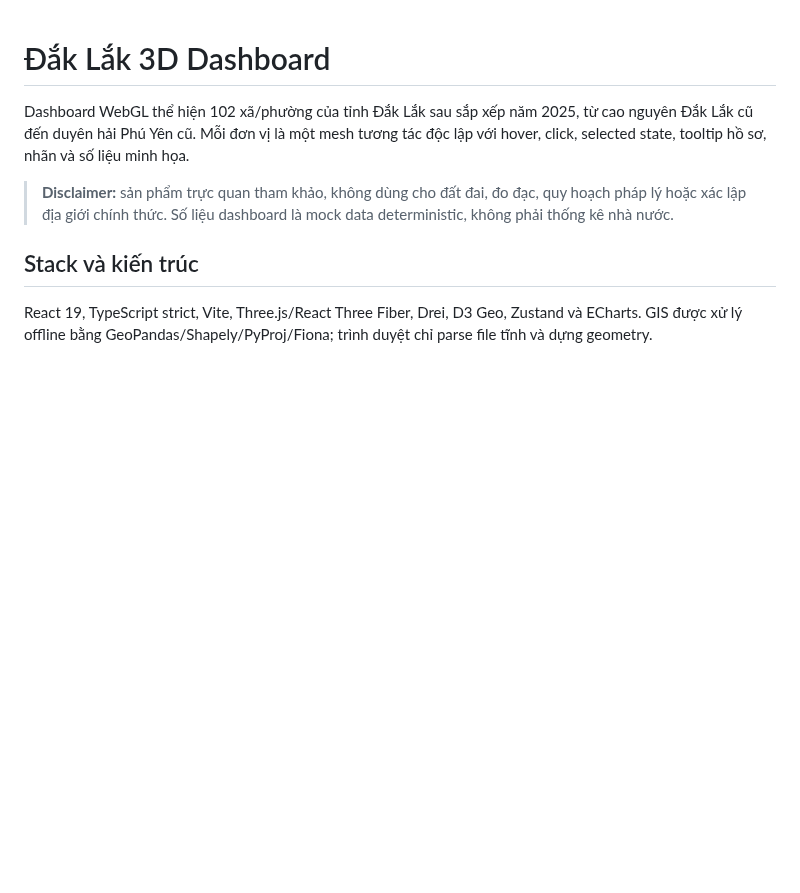
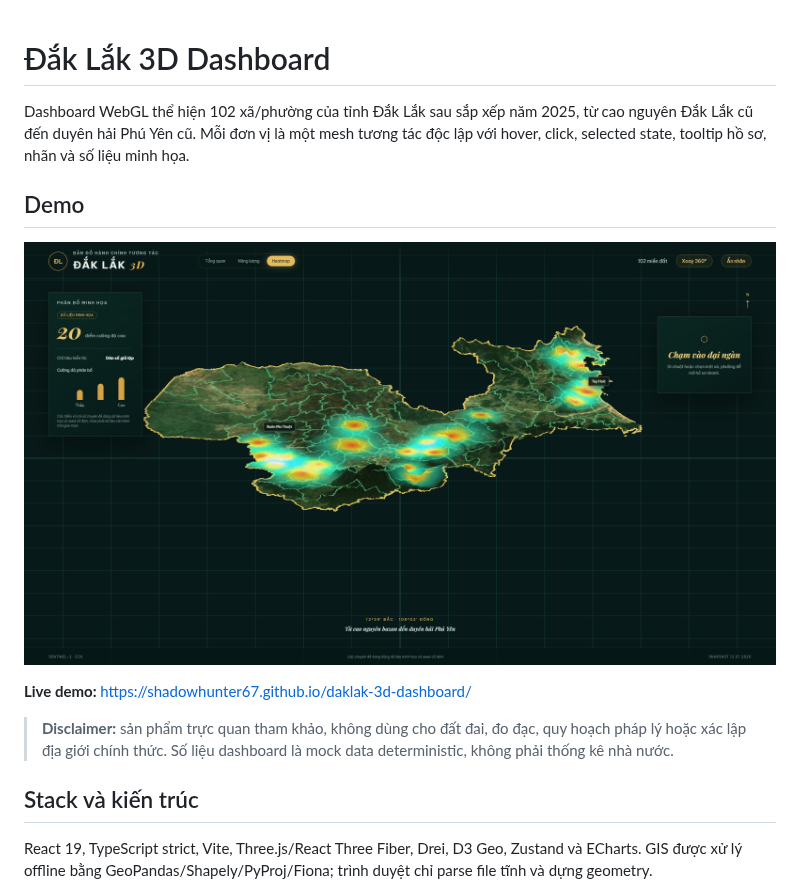
Before and after one commit to shadowhunter67/daklak-3d-dashboard, a Markdown page: README.md, the part around the change. Drawn GitHub-style; pictures changed too: docs/images/dashboard-demo.png (added); blank space fills up the shorter version.

Commit message:
docs: add dashboard demo screenshot

```diff
--- a/README.md
+++ b/README.md
@@ -1,6 +1,12 @@
 # Đắk Lắk 3D Dashboard
 
 Dashboard WebGL thể hiện 102 xã/phường của tỉnh Đắk Lắk sau sắp xếp năm 2025, từ cao nguyên Đắk Lắk cũ đến duyên hải Phú Yên cũ. Mỗi đơn vị là một mesh tương tác độc lập với hover, click, selected state, tooltip hồ sơ, nhãn và số liệu minh họa.
+
+## Demo
+
+[![Đắk Lắk 3D Dashboard](docs/images/dashboard-demo.png)](https://shadowhunter67.github.io/daklak-3d-dashboard/)
+
+**Live demo:** https://shadowhunter67.github.io/daklak-3d-dashboard/
 
 > **Disclaimer:** sản phẩm trực quan tham khảo, không dùng cho đất đai, đo đạc, quy hoạch pháp lý hoặc xác lập địa giới chính thức. Số liệu dashboard là mock data deterministic, không phải thống kê nhà nước.
 
```
